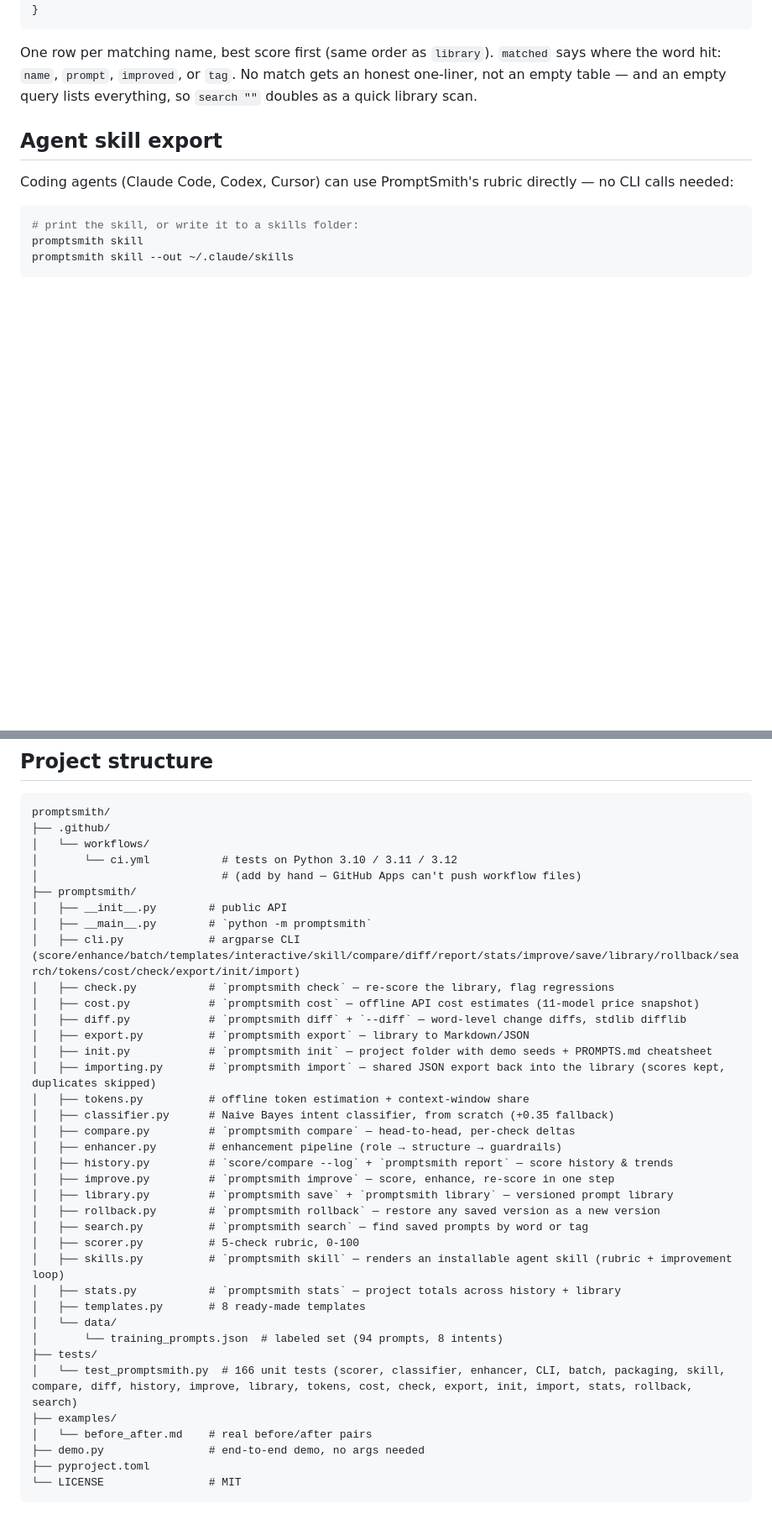
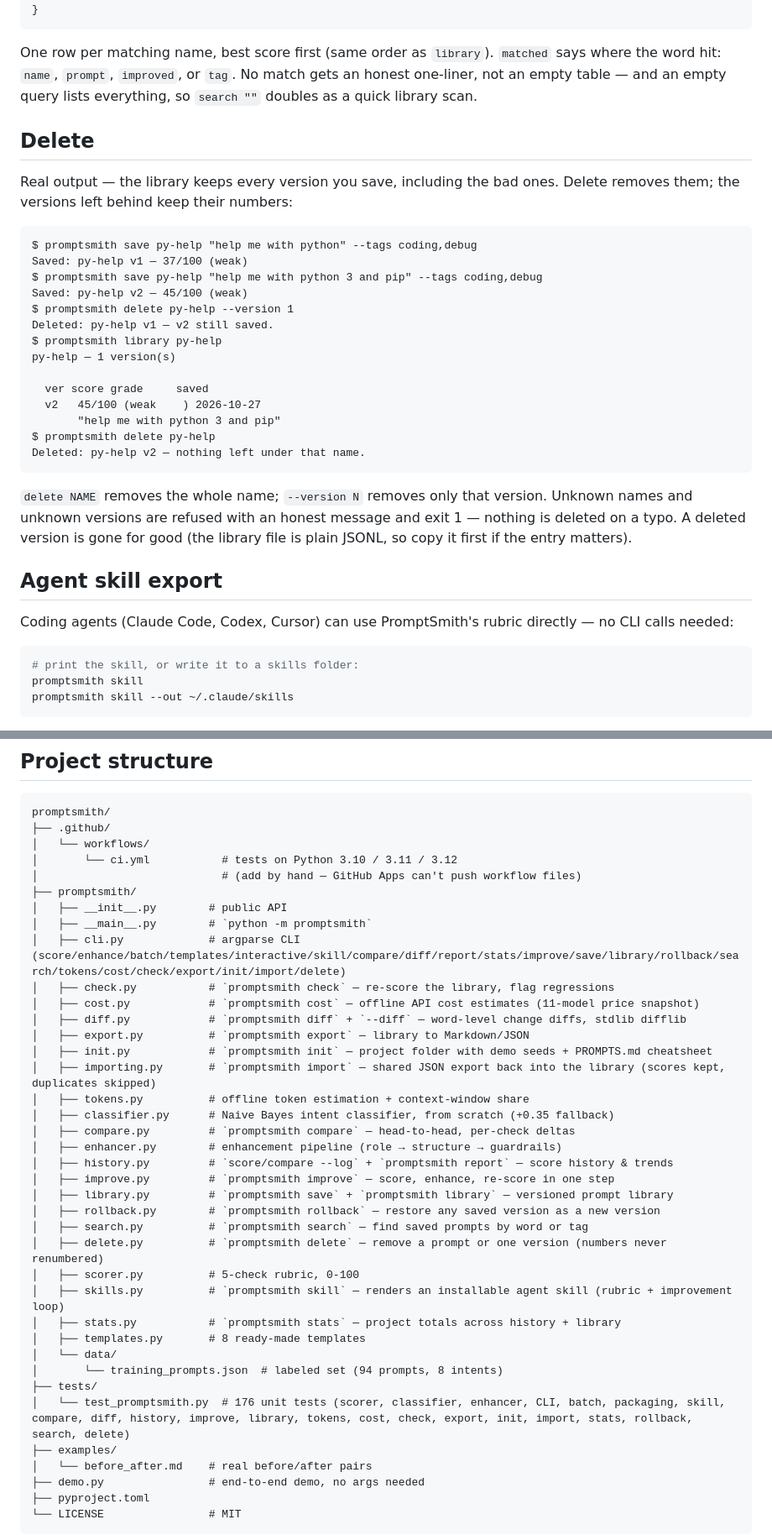
Before and after one commit to realhassanabbasi/promptsmith, a Markdown page: README.md, 2 parts joined by grey strips. Shown at 84% size. GitHub-like rendering; blank space fills up the shorter version.

Commit message:
feat: add delete command — remove a prompt or one version, numbers kept (v1.20.0)

````diff
--- a/README.md
+++ b/README.md
@@ -576,6 +581,34 @@ One row per matching name, best score first (same order as `library`).
 No match gets an honest one-liner, not an empty table — and an empty query
 lists everything, so `search ""` doubles as a quick library scan.
 
+## Delete
+
+Real output — the library keeps every version you save, including the bad
+ones. Delete removes them; the versions left behind keep their numbers:
+
+```
+$ promptsmith save py-help "help me with python" --tags coding,debug
+Saved: py-help v1 — 37/100 (weak)
+$ promptsmith save py-help "help me with python 3 and pip" --tags coding,debug
+Saved: py-help v2 — 45/100 (weak)
+$ promptsmith delete py-help --version 1
+Deleted: py-help v1 — v2 still saved.
+$ promptsmith library py-help
+py-help — 1 version(s)
+
+  ver score grade     saved
+  v2   45/100 (weak    ) 2026-10-27
+       "help me with python 3 and pip"
+$ promptsmith delete py-help
+Deleted: py-help v2 — nothing left under that name.
+```
+
+`delete NAME` removes the whole name; `--version N` removes only that
+version. Unknown names and unknown versions are refused with an honest
+message and exit 1 — nothing is deleted on a typo. A deleted version is
+gone for good (the library file is plain JSONL, so copy it first if the
+entry matters).
+
 ## Agent skill export
 
 Coding agents (Claude Code, Codex, Cursor) can use PromptSmith's rubric
@@ -719,7 +753,7 @@ promptsmith/
 ├── promptsmith/
 │   ├── __init__.py        # public API
 │   ├── __main__.py        # `python -m promptsmith`
-│   ├── cli.py             # argparse CLI (score/enhance/batch/templates/interactive/skill/compare/diff/report/stats/improve/save/library/rollback/search/tokens/cost/check/export/init/import)
+│   ├── cli.py             # argparse CLI (score/enhance/batch/templates/interactive/skill/compare/diff/report/stats/improve/save/library/rollback/search/tokens/cost/check/export/init/import/delete)
 │   ├── check.py           # `promptsmith check` — re-score the library, flag regressions
 │   ├── cost.py            # `promptsmith cost` — offline API cost estimates (11-model price snapshot)
 │   ├── diff.py            # `promptsmith diff` + `--diff` — word-level change diffs, stdlib difflib
@@ -735,6 +769,7 @@ promptsmith/
 │   ├── library.py         # `promptsmith save` + `promptsmith library` — versioned prompt library
 │   ├── rollback.py        # `promptsmith rollback` — restore any saved version as a new version
 │   ├── search.py          # `promptsmith search` — find saved prompts by word or tag
+│   ├── delete.py          # `promptsmith delete` — remove a prompt or one version (numbers never renumbered)
 │   ├── scorer.py          # 5-check rubric, 0-100
 │   ├── skills.py          # `promptsmith skill` — renders an installable agent skill (rubric + improvement loop)
 │   ├── stats.py           # `promptsmith stats` — project totals across history + library
@@ -742,7 +777,7 @@ promptsmith/
 │   └── data/
 │       └── training_prompts.json  # labeled set (94 prompts, 8 intents)
 ├── tests/
-│   └── test_promptsmith.py  # 166 unit tests (scorer, classifier, enhancer, CLI, batch, packaging, skill, compare, diff, history, improve, library, tokens, cost, check, export, init, import, stats, rollback, search)
+│   └── test_promptsmith.py  # 176 unit tests (scorer, classifier, enhancer, CLI, batch, packaging, skill, compare, diff, history, improve, library, tokens, cost, check, export, init, import, stats, rollback, search, delete)
 ├── examples/
 │   └── before_after.md    # real before/after pairs
 ├── demo.py                # end-to-end demo, no args needed
````
Also changed, not shown: other parts of README.md (+8 -2 lines).
